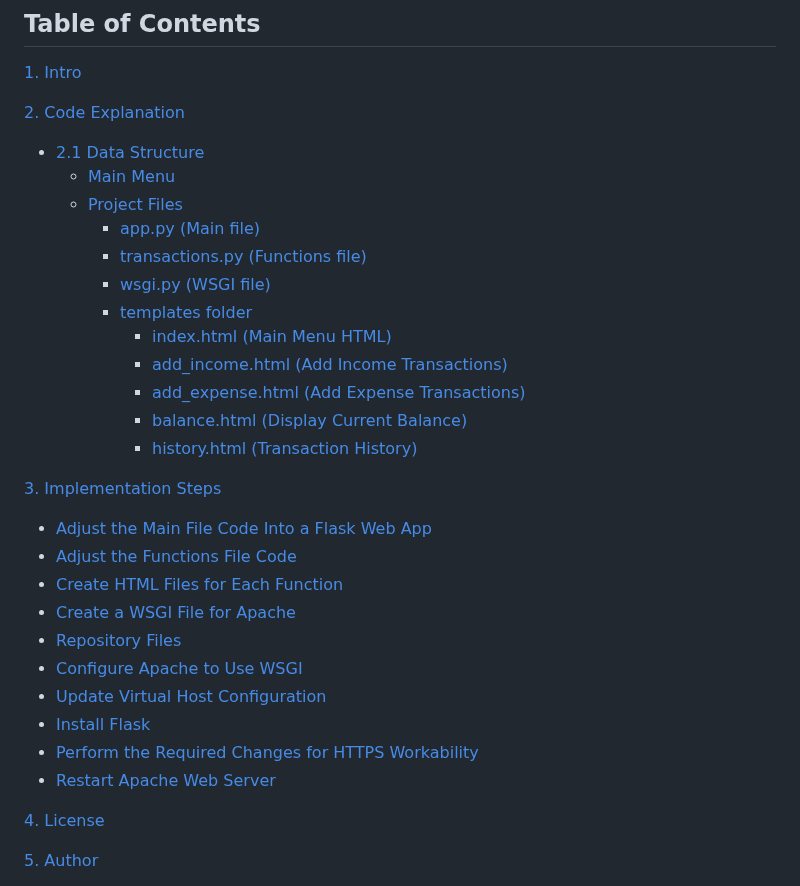
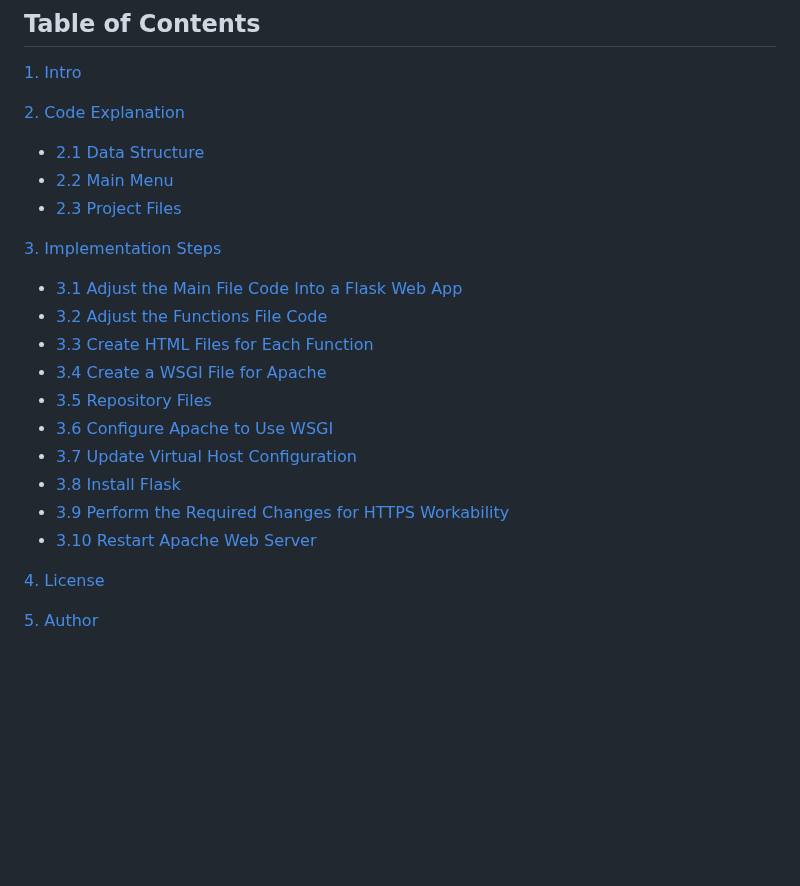
Before and after one commit to desmondcoacher/budget-manager-web, a Markdown page: README.md, the part around the change. GitHub-like rendering; blank space fills up the shorter version.

```diff
--- a/README.md
+++ b/README.md
@@ -10,29 +10,20 @@ This is Web version of Budget Manager, running on Apache.
 
 [2. Code Explanation](#code-explanation)
  - [2.1 Data Structure](#data-structure)
-   - [Main Menu](#main-menu)
-   - [Project Files](#project-files)
-     - [app.py (Main file)](https://github.com/desmondcoacher/budget-manager-web/blob/main/app.py)
-     - [transactions.py (Functions file)](https://github.com/desmondcoacher/budget-manager-web/blob/main/transactions.py)
-     - [wsgi.py (WSGI file)](https://github.com/desmondcoacher/budget-manager-web/blob/main/wsgi.py)
-     - [templates folder](#templates-folder)
-       - [index.html (Main Menu HTML)](https://github.com/desmondcoacher/budget-manager-web/blob/main/templates/index.html)
-       - [add_income.html (Add Income Transactions)](https://github.com/desmondcoacher/budget-manager-web/blob/main/templates/add_income.html)
-       - [add_expense.html (Add Expense Transactions)](https://github.com/desmondcoacher/budget-manager-web/blob/main/templates/add_expense.html)
-       - [balance.html (Display Current Balance)](https://github.com/desmondcoacher/budget-manager-web/blob/main/templates/balance.html)
-       - [history.html (Transaction History)](https://github.com/desmondcoacher/budget-manager-web/blob/main/templates/history.html)
+ - [2.2 Main Menu](#main-menu)
+ - [2.3 Project Files](#project-files)
 
 [3. Implementation Steps](#implementation-steps)
-   - [Adjust the Main File Code Into a Flask Web App](#adjust-the-main-file-code-into-a-flask-web-app)
-   - [Adjust the Functions File Code](#adjust-the-functions-file-code)
-   - [Create HTML Files for Each Function](#create-html-files-for-each-function)
-   - [Create a WSGI File for Apache](#create-a-wsgi-file-for-apache)
-   - [Repository Files](#use-only-one-from-the-methods-below)
-   - [Configure Apache to Use WSGI](#configure-apache-to-use-wsgi)
-   - [Update Virtual Host Configuration](#update-virtual-host-configuration)
-   - [Install Flask](#install-flask)
-   - [Perform the Required Changes for HTTPS Workability](#perform-the-required-changes-for-https-workability)
-   - [Restart Apache Web Server](#restart-apache-web-server)
+ - [3.1 Adjust the Main File Code Into a Flask Web App](#adjust-the-main-file-code-into-a-flask-web-app)
+ - [3.2 Adjust the Functions File Code](#adjust-the-functions-file-code)
+ - [3.3 Create HTML Files for Each Function](#create-html-files-for-each-function)
+ - [3.4 Create a WSGI File for Apache](#create-a-wsgi-file-for-apache)
+ - [3.5 Repository Files](#use-only-one-from-the-methods-below)
+ - [3.6 Configure Apache to Use WSGI](#configure-apache-to-use-wsgi)
+ - [3.7 Update Virtual Host Configuration](#update-virtual-host-configuration)
+ - [3.8 Install Flask](#install-flask)
+ - [3.9 Perform the Required Changes for HTTPS Workability](#perform-the-required-changes-for-https-workability)
+ - [3.10 Restart Apache Web Server](#restart-apache-web-server)
 
 [4. License](#license)
 
```
